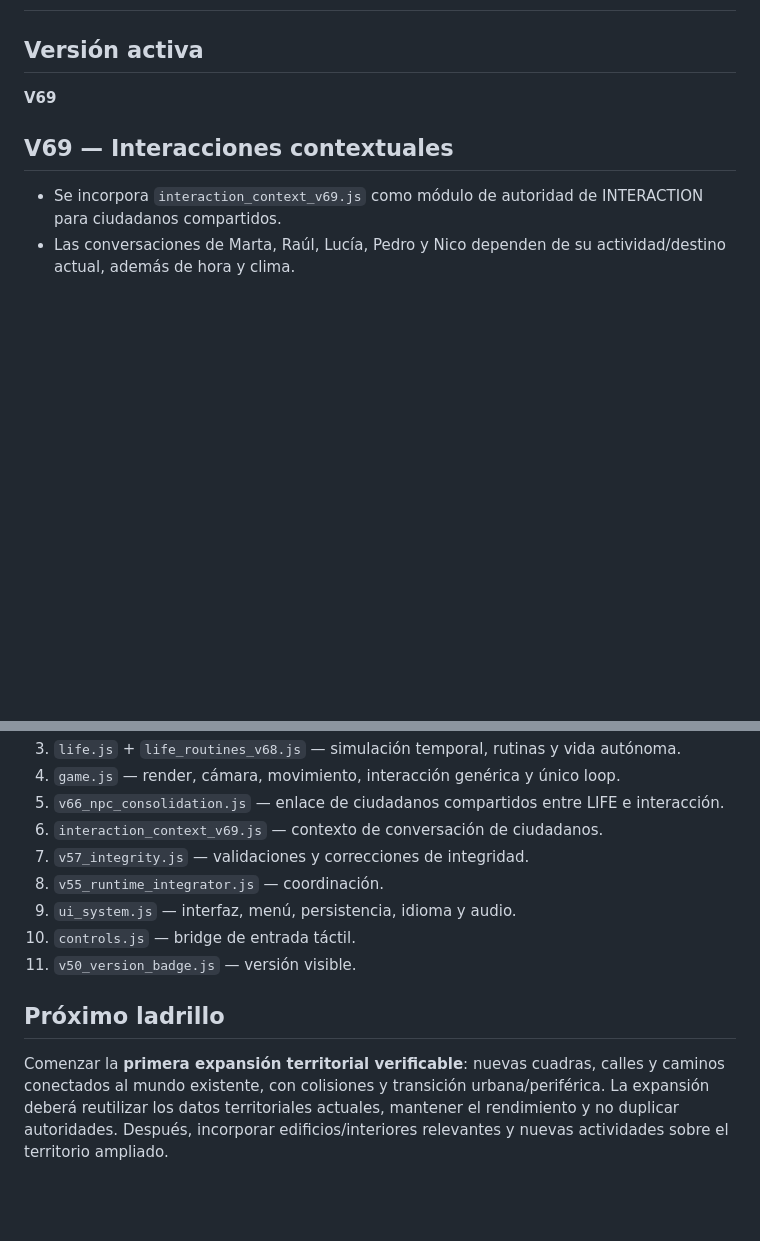
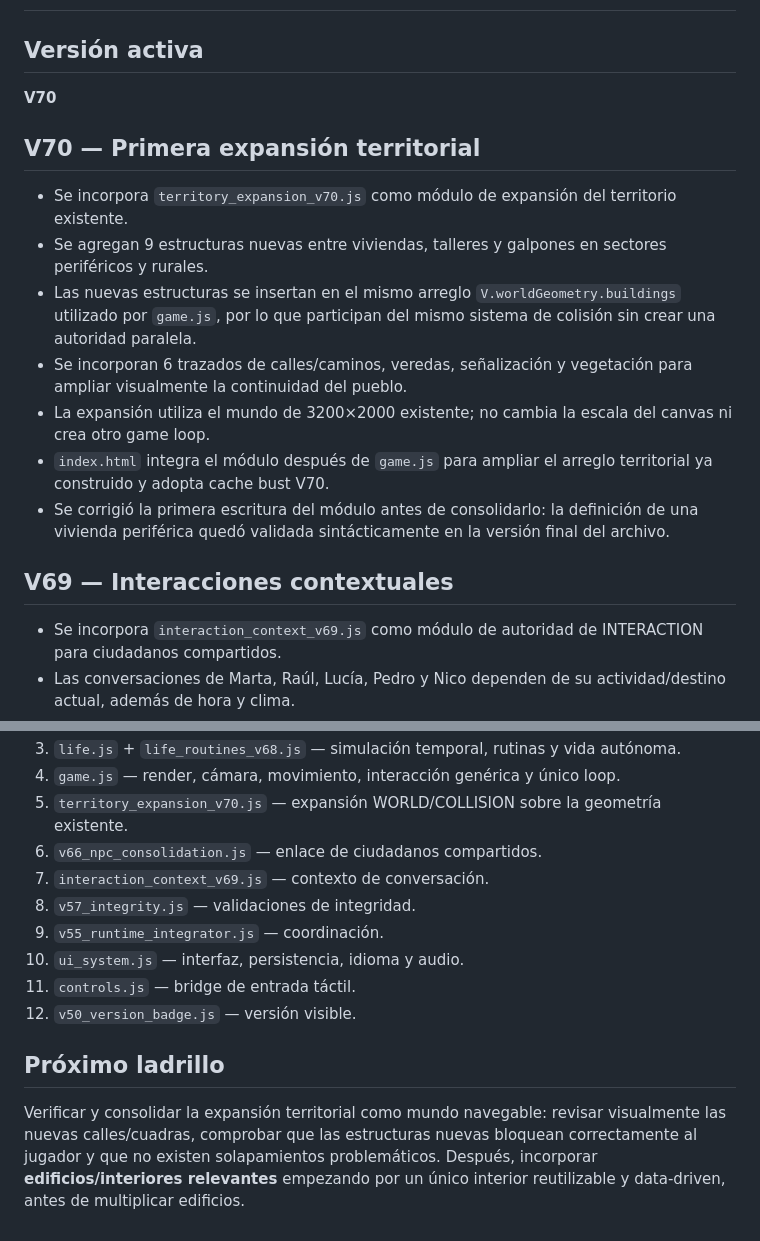
Before and after one commit to eliasmartinezcultural-glitch/Villa-Pelon-, a Markdown page: VERSION.md, 2 parts joined by grey strips. Rendered like a GitHub page; blank space fills up the shorter version.

Commit message:
V70: documentar primera expansion territorial y siguiente ladrillo

```diff
--- a/VERSION.md
+++ b/VERSION.md
@@ -1,7 +1,16 @@
 # Villa Pelón — control de versiones
 
 ## Versión activa
-**V69**
+**V70**
+
+## V70 — Primera expansión territorial
+- Se incorpora `territory_expansion_v70.js` como módulo de expansión del territorio existente.
+- Se agregan 9 estructuras nuevas entre viviendas, talleres y galpones en sectores periféricos y rurales.
+- Las nuevas estructuras se insertan en el mismo arreglo `V.worldGeometry.buildings` utilizado por `game.js`, por lo que participan del mismo sistema de colisión sin crear una autoridad paralela.
+- Se incorporan 6 trazados de calles/caminos, veredas, señalización y vegetación para ampliar visualmente la continuidad del pueblo.
+- La expansión utiliza el mundo de 3200×2000 existente; no cambia la escala del canvas ni crea otro game loop.
+- `index.html` integra el módulo después de `game.js` para ampliar el arreglo territorial ya construido y adopta cache bust V70.
+- Se corrigió la primera escritura del módulo antes de consolidarlo: la definición de una vivienda periférica quedó validada sintácticamente en la versión final del archivo.
 
 ## V69 — Interacciones contextuales
 - Se incorpora `interaction_context_v69.js` como módulo de autoridad de INTERACTION para ciudadanos compartidos.
@@ -53,12 +54,13 @@
 3. `life.js` + `life_routines_v68.js` — simulación temporal, rutinas y vida autónoma.
 4. `game.js` — render, cámara, movimiento, interacción genérica y único loop.
-5. `v66_npc_consolidation.js` — enlace de ciudadanos compartidos entre LIFE e interacción.
-6. `interaction_context_v69.js` — contexto de conversación de ciudadanos.
-7. `v57_integrity.js` — validaciones y correcciones de integridad.
-8. `v55_runtime_integrator.js` — coordinación.
-9. `ui_system.js` — interfaz, menú, persistencia, idioma y audio.
-10. `controls.js` — bridge de entrada táctil.
-11. `v50_version_badge.js` — versión visible.
+5. `territory_expansion_v70.js` — expansión WORLD/COLLISION sobre la geometría existente.
+6. `v66_npc_consolidation.js` — enlace de ciudadanos compartidos.
+7. `interaction_context_v69.js` — contexto de conversación.
+8. `v57_integrity.js` — validaciones de integridad.
+9. `v55_runtime_integrator.js` — coordinación.
+10. `ui_system.js` — interfaz, persistencia, idioma y audio.
+11. `controls.js` — bridge de entrada táctil.
+12. `v50_version_badge.js` — versión visible.
 
 ## Próximo ladrillo
-Comenzar la **primera expansión territorial verificable**: nuevas cuadras, calles y caminos conectados al mundo existente, con colisiones y transición urbana/periférica. La expansión deberá reutilizar los datos territoriales actuales, mantener el rendimiento y no duplicar autoridades. Después, incorporar edificios/interiores relevantes y nuevas actividades sobre el territorio ampliado.
+Verificar y consolidar la expansión territorial como mundo navegable: revisar visualmente las nuevas calles/cuadras, comprobar que las estructuras nuevas bloquean correctamente al jugador y que no existen solapamientos problemáticos. Después, incorporar **edificios/interiores relevantes** empezando por un único interior reutilizable y data-driven, antes de multiplicar edificios.
```
Also changed, not shown: other parts of VERSION.md (+12 -20 lines).
